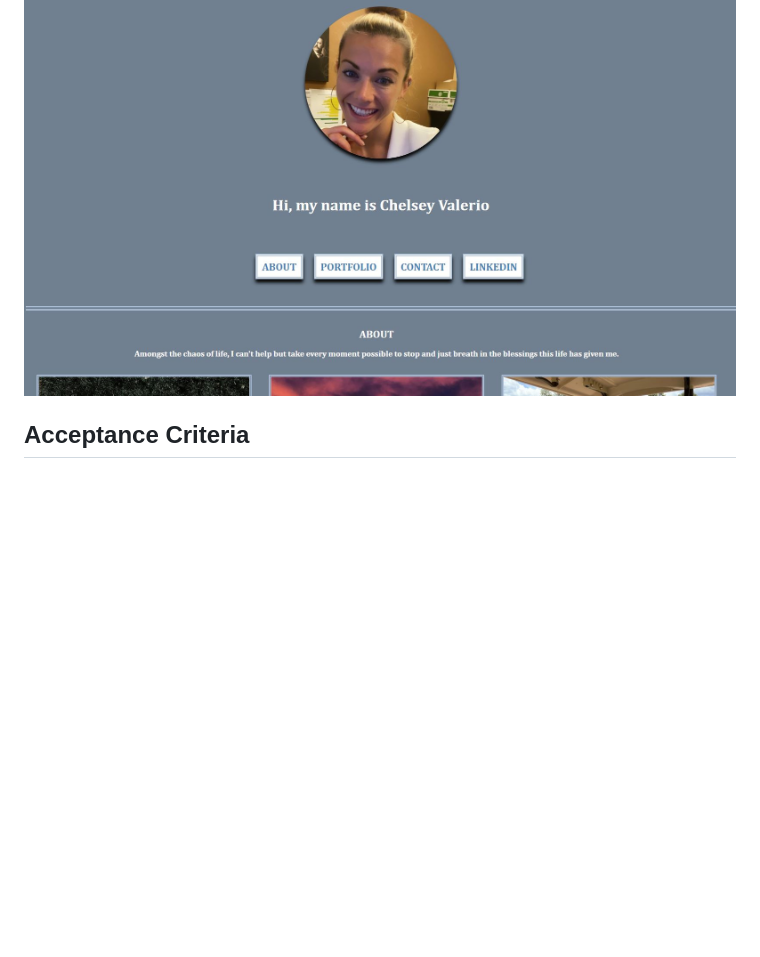
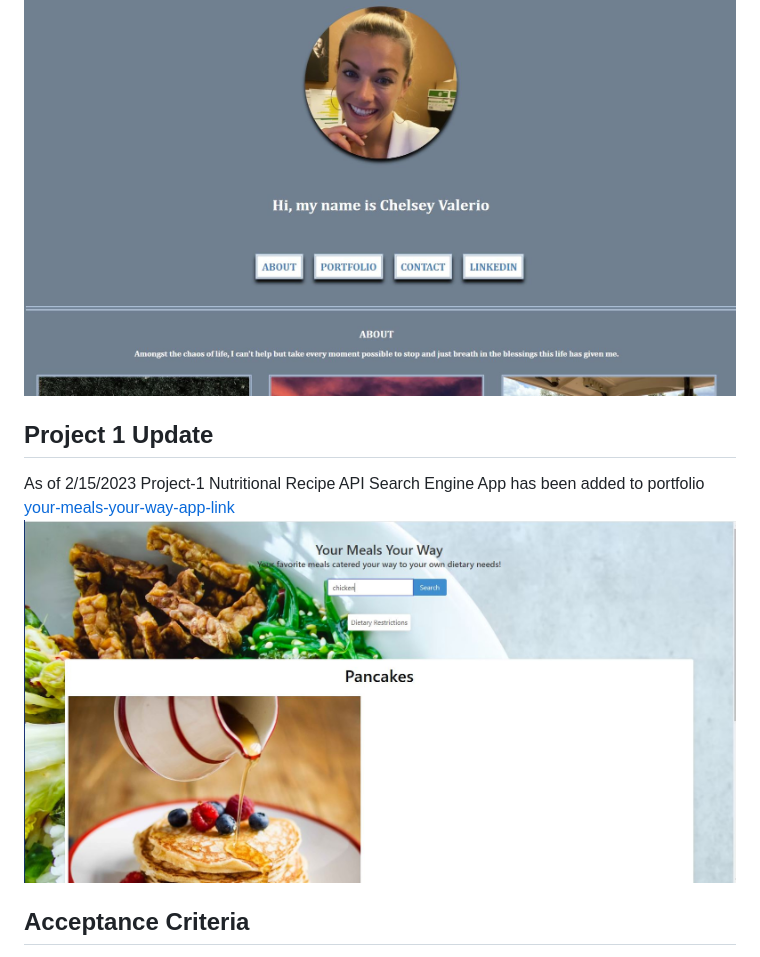
Before and after one commit to chelseyvalerio/PortfolioWeek2, a Markdown page: README.md, the part around the change printed below. Drawn GitHub-style; pictures changed too: Assets/chicken serach.JPG (added); blank space fills up the shorter version.

Commit message:
project one and read me update

```diff
--- a/README.md
+++ b/README.md
@@ -6,5 +6,10 @@ Hello! Thank you for reviewing my portfolio. Within this assignment you will fin
 
 ![site header screenshot](./Assets/screenshot.JPG)
+
+## Project 1 Update
+As of 2/15/2023 Project-1 Nutritional Recipe API Search Engine App has been added to portfolio
+[your-meals-your-way-app-link](https://agnellod.github.io/nutrition-recipies-/)
+![](./Assets/chicken%20serach.JPG)
 
 
 
```
Also changed, not shown: other parts of README.md (+1 -1 lines), Assets/chicken-serach-results.JPG (added), Assets/golfing.jpg (added), Assets/wedding day.jpg (added), 1 other file.
